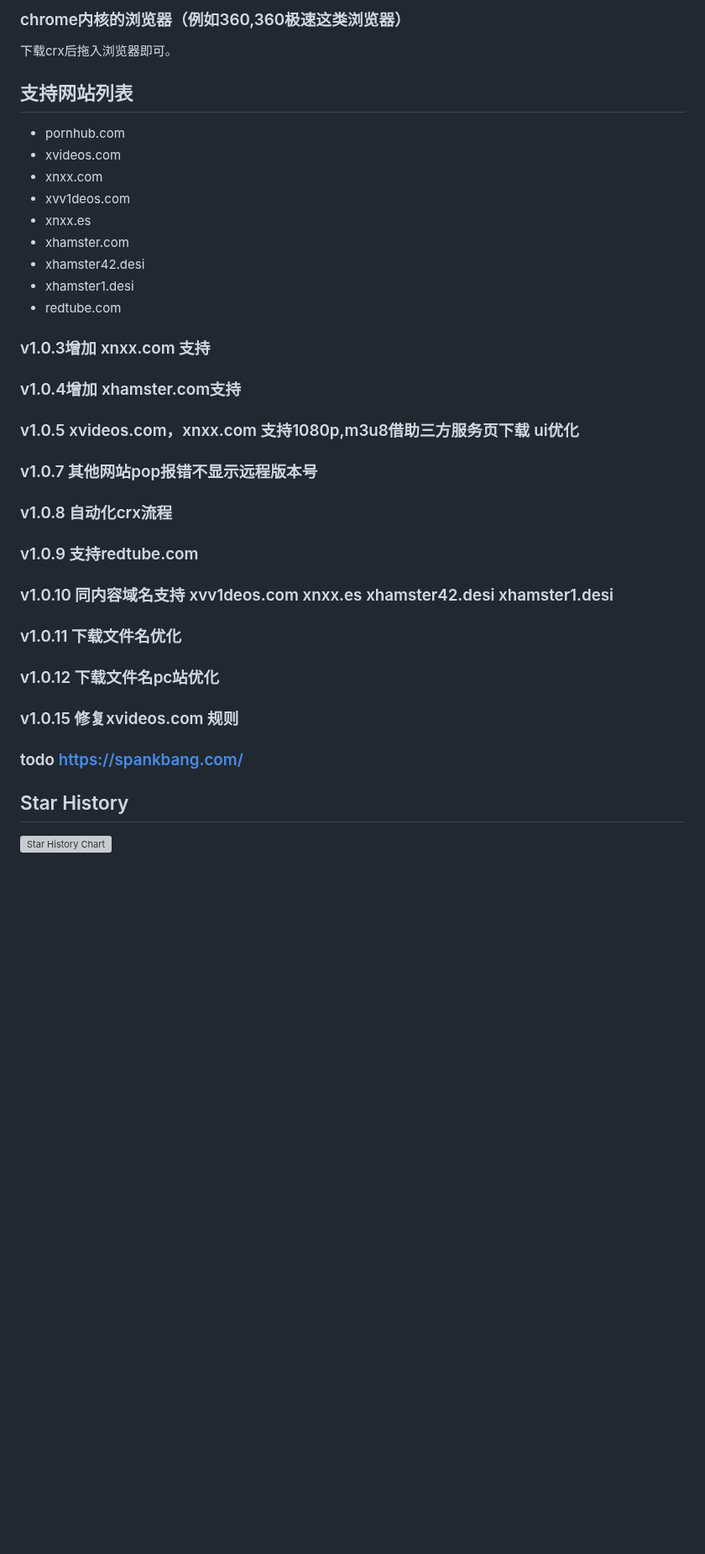
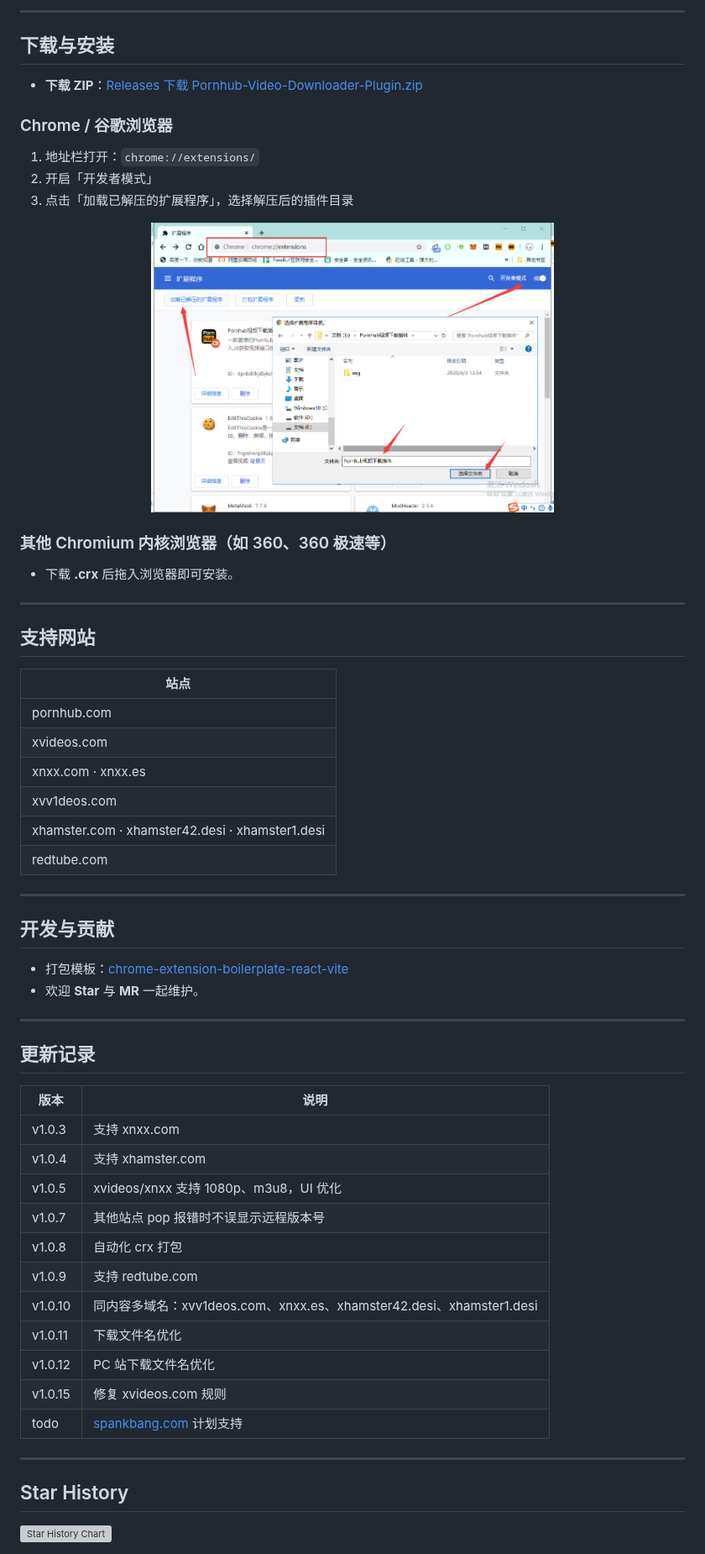
Before and after one commit to webLiang/Pornhub-Video-Downloader-Plugin-v3, a Markdown page: README.md, the part around one of its changes. Shown at 84% size. Rendered like a GitHub page; blank space fills up the shorter version; grey boxes are pictures that could not be loaded.

```diff
--- a/README.md
+++ b/README.md
@@ -28,40 +32,70 @@ url地址栏打开 chrome://extensions/
 
-### chrome内核的浏览器（例如360,360极速这类浏览器）
+---
 
-下载crx后拖入浏览器即可。
+## 下载与安装
 
-## 支持网站列表
+- **下载 ZIP**：[Releases 下载 Pornhub-Video-Downloader-Plugin.zip](https://github.com/webLiang/Pornhub-Video-Downloader-Plugin-v3/releases)
 
-* pornhub.com
-* xvideos.com
-* xnxx.com
-* xvv1deos.com
-* xnxx.es
-* xhamster.com
-* xhamster42.desi
-* xhamster1.desi
-* redtube.com
+### Chrome / 谷歌浏览器
 
-### v1.0.3增加 xnxx.com 支持
+1. 地址栏打开：`chrome://extensions/`
+2. 开启「开发者模式」
+3. 点击「加载已解压的扩展程序」，选择解压后的插件目录
 
-### v1.0.4增加 xhamster.com支持
+<p align="center">
+  <img src="./images/usage.png" alt="Chrome 加载扩展" width="480" />
+</p>
 
-### v1.0.5 xvideos.com，xnxx.com 支持1080p,m3u8借助三方服务页下载 ui优化
-### v1.0.7 其他网站pop报错不显示远程版本号
-### v1.0.8 自动化crx流程
-### v1.0.9 支持redtube.com
-### v1.0.10 同内容域名支持 xvv1deos.com xnxx.es xhamster42.desi  xhamster1.desi
-### v1.0.11 下载文件名优化
-### v1.0.12 下载文件名pc站优化
-### v1.0.15 修复xvideos.com 规则
-### todo https://spankbang.com/
+### 其他 Chromium 内核浏览器（如 360、360 极速等）
+
+- 下载 **.crx** 后拖入浏览器即可安装。
+
+---
+
+## 支持网站
+
+| 站点 |
+|------|
+| pornhub.com |
+| xvideos.com |
+| xnxx.com · xnxx.es |
+| xvv1deos.com |
+| xhamster.com · xhamster42.desi · xhamster1.desi |
+| redtube.com |
+
+---
+
+## 开发与贡献
+
+- 打包模板：[chrome-extension-boilerplate-react-vite](https://github.com/webLiang/chrome-extension-boilerplate-react-vite)
+- 欢迎 **Star** 与 **MR** 一起维护。
+
+---
+
+## 更新记录
+
+| 版本 | 说明 |
+|------|------|
+| v1.0.3 | 支持 xnxx.com |
+| v1.0.4 | 支持 xhamster.com |
+| v1.0.5 | xvideos/xnxx 支持 1080p、m3u8，UI 优化 |
+| v1.0.7 | 其他站点 pop 报错时不误显示远程版本号 |
+| v1.0.8 | 自动化 crx 打包 |
+| v1.0.9 | 支持 redtube.com |
+| v1.0.10 | 同内容多域名：xvv1deos.com、xnxx.es、xhamster42.desi、xhamster1.desi |
+| v1.0.11 | 下载文件名优化 |
+| v1.0.12 | PC 站下载文件名优化 |
+| v1.0.15 | 修复 xvideos.com 规则 |
+| todo | [spankbang.com](https://spankbang.com/) 计划支持 |
+
+---
 
 ## Star History
 
 <a href="https://star-history.com/#webLiang/Pornhub-Video-Downloader-Plugin-v3&Date">
- <picture>
-   <source media="(prefers-color-scheme: dark)" srcset="https://api.star-history.com/svg?repos=webLiang/Pornhub-Video-Downloader-Plugin-v3&type=Date&theme=dark" />
-   <source media="(prefers-color-scheme: light)" srcset="https://api.star-history.com/svg?repos=webLiang/Pornhub-Video-Downloader-Plugin-v3&type=Date" />
-   <img alt="Star History Chart" src="https://api.star-history.com/svg?repos=webLiang/Pornhub-Video-Downloader-Plugin-v3&type=Date" />
- </picture>
+  <picture>
+    <source media="(prefers-color-scheme: dark)" srcset="https://api.star-history.com/svg?repos=webLiang/Pornhub-Video-Downloader-Plugin-v3&type=Date&theme=dark" />
+    <source media="(prefers-color-scheme: light)" srcset="https://api.star-history.com/svg?repos=webLiang/Pornhub-Video-Downloader-Plugin-v3&type=Date" />
+    <img alt="Star History Chart" src="https://api.star-history.com/svg?repos=webLiang/Pornhub-Video-Downloader-Plugin-v3&type=Date" />
+  </picture>
 </a>
```
Also changed, not shown: other parts of README.md (+20 -16 lines), README.en.md (added, +101 -0 lines), images/ScreenShot_2026-01-30_115236_135.png (added), images/usage.png (renamed from public/usage.png), public/icon-34@128×128.png (added), 1 other file.
